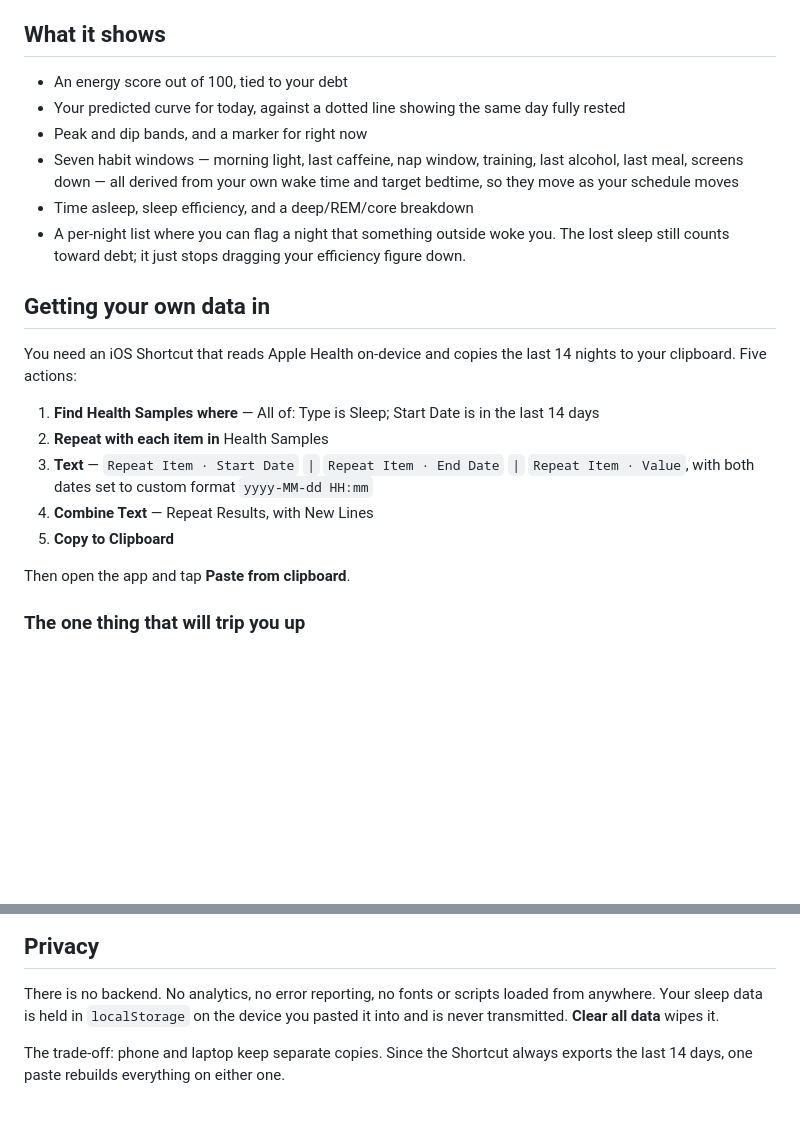
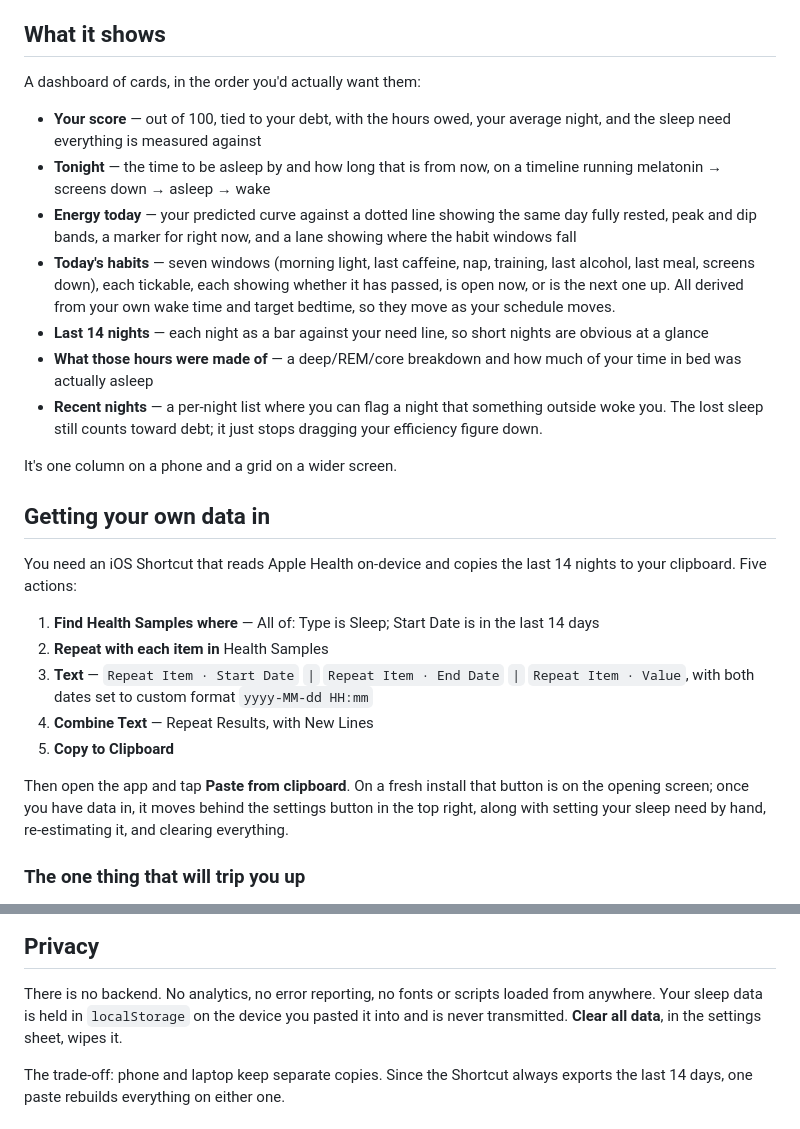
Before and after one commit to shafakatr/SleepDebt, a Markdown page: README.md, 2 parts joined by grey strips. GitHub-like rendering; blank space fills up the shorter version.

Commit message:
Update the README for the redesigned dashboard
Describe what each card shows rather than a flat feature list, and note that
data entry now lives behind the settings button once you have nights in.

Co-Authored-By: Claude Opus 5 <noreply@anthropic.com>

```diff
--- a/README.md
+++ b/README.md
@@ -24,15 +24,28 @@ and draws your day around them.
 
 ## What it shows
 
-- An energy score out of 100, tied to your debt
-- Your predicted curve for today, against a dotted line showing the same day fully rested
-- Peak and dip bands, and a marker for right now
-- Seven habit windows — morning light, last caffeine, nap window, training, last alcohol,
-  last meal, screens down — all derived from your own wake time and target bedtime, so
-  they move as your schedule moves
-- Time asleep, sleep efficiency, and a deep/REM/core breakdown
-- A per-night list where you can flag a night that something outside woke you. The lost
-  sleep still counts toward debt; it just stops dragging your efficiency figure down.
+A dashboard of cards, in the order you'd actually want them:
+
+- **Your score** — out of 100, tied to your debt, with the hours owed, your average night,
+  and the sleep need everything is measured against
+- **Tonight** — the time to be asleep by and how long that is from now, on a timeline
+  running melatonin → screens down → asleep → wake
+- **Energy today** — your predicted curve against a dotted line showing the same day fully
+  rested, peak and dip bands, a marker for right now, and a lane showing where the habit
+  windows fall
+- **Today's habits** — seven windows (morning light, last caffeine, nap, training, last
+  alcohol, last meal, screens down), each tickable, each showing whether it has passed, is
+  open now, or is the next one up. All derived from your own wake time and target bedtime,
+  so they move as your schedule moves.
+- **Last 14 nights** — each night as a bar against your need line, so short nights are
+  obvious at a glance
+- **What those hours were made of** — a deep/REM/core breakdown and how much of your time
+  in bed was actually asleep
+- **Recent nights** — a per-night list where you can flag a night that something outside
+  woke you. The lost sleep still counts toward debt; it just stops dragging your efficiency
+  figure down.
+
+It's one column on a phone and a grid on a wider screen.
 
 ## Getting your own data in
 
@@ -46,7 +59,10 @@ to your clipboard. Five actions:
 4. **Combine Text** — Repeat Results, with New Lines
 5. **Copy to Clipboard**
 
-Then open the app and tap **Paste from clipboard**.
+Then open the app and tap **Paste from clipboard**. On a fresh install that button is on
+the opening screen; once you have data in, it moves behind the settings button in the top
+right, along with setting your sleep need by hand, re-estimating it, and clearing
+everything.
 
 ### The one thing that will trip you up
 
@@ -87,7 +103,7 @@ totals but has no stage breakdown.
 
 There is no backend. No analytics, no error reporting, no fonts or scripts loaded from
 anywhere. Your sleep data is held in `localStorage` on the device you pasted it into and
-is never transmitted. **Clear all data** wipes it.
+is never transmitted. **Clear all data**, in the settings sheet, wipes it.
 
 The trade-off: phone and laptop keep separate copies. Since the Shortcut always exports
 the last 14 days, one paste rebuilds everything on either one.
```
